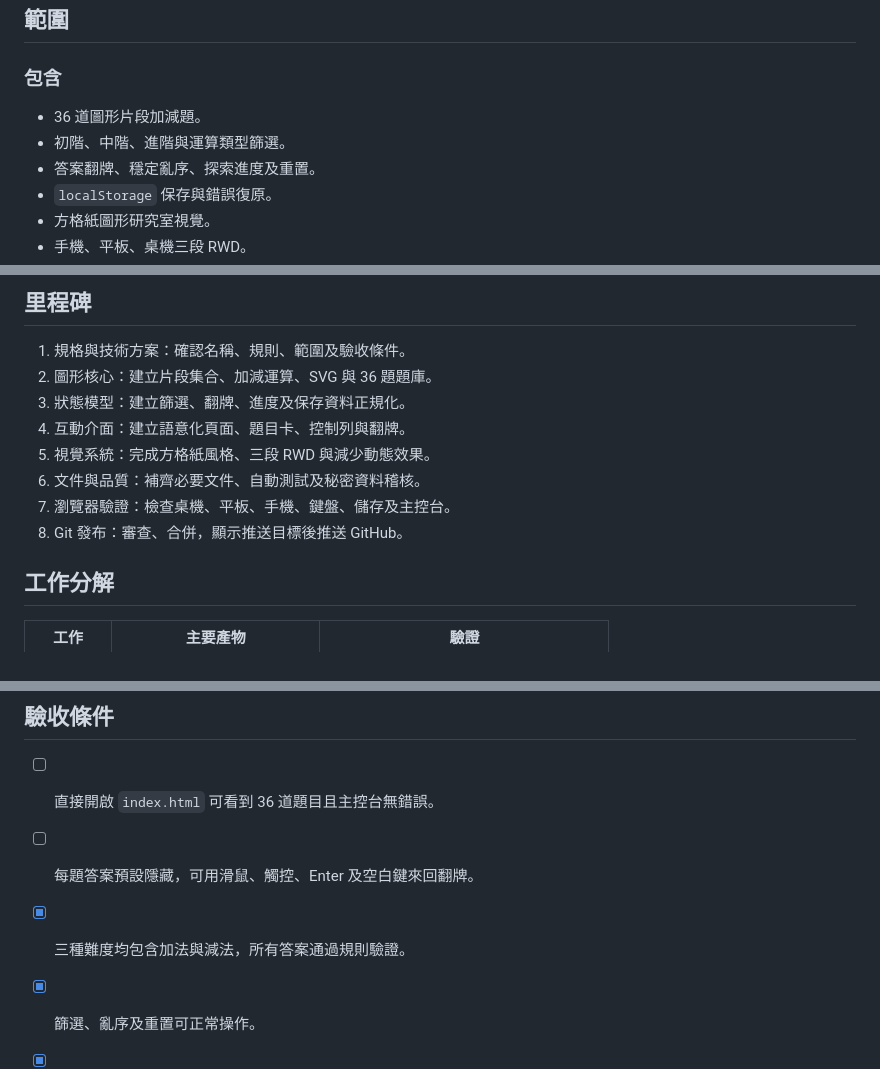
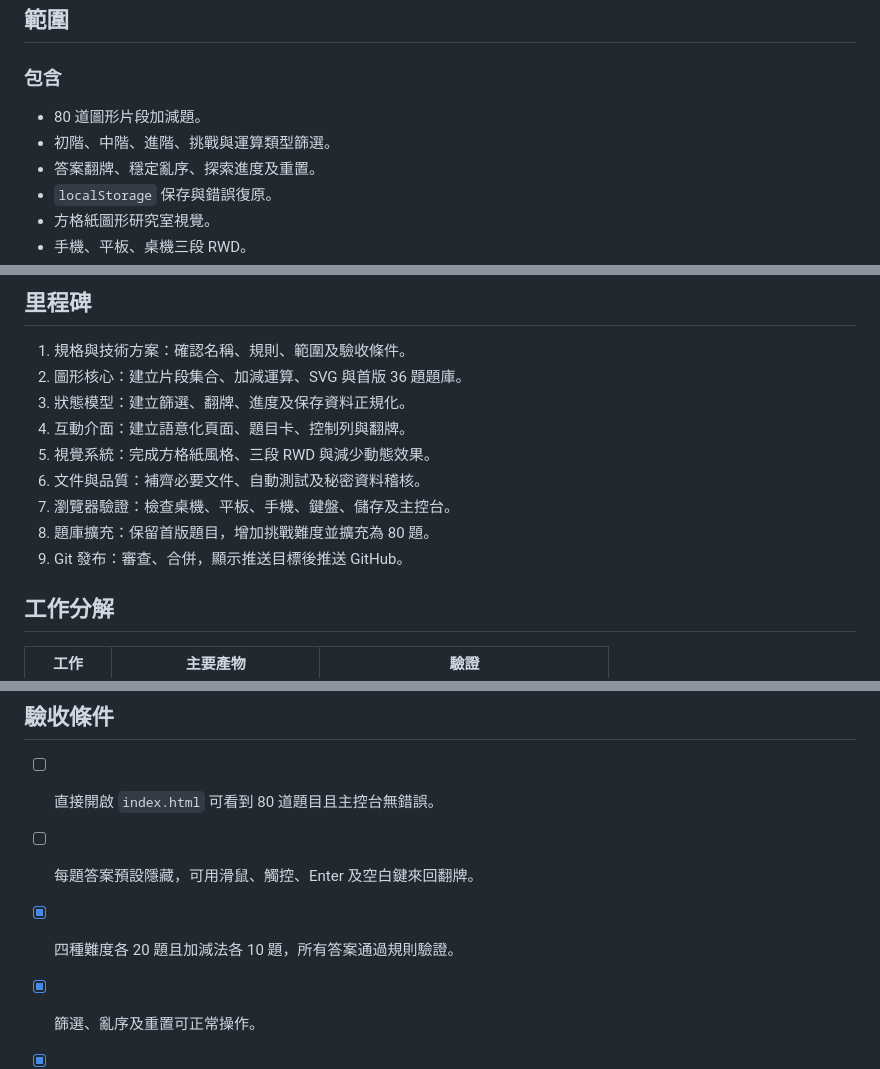
Before and after one commit to andychung0214/shape-sum-atelier, a Markdown page: docs/PLAN.md, 3 parts joined by grey strips. Drawn GitHub-style.

```diff
--- a/docs/PLAN.md
+++ b/docs/PLAN.md
@@ -13,8 +13,8 @@
 
 ### 包含
 
-- 36 道圖形片段加減題。
-- 初階、中階、進階與運算類型篩選。
+- 80 道圖形片段加減題。
+- 初階、中階、進階、挑戰與運算類型篩選。
 - 答案翻牌、穩定亂序、探索進度及重置。
 - `localStorage` 保存與錯誤復原。
 - 方格紙圖形研究室視覺。
@@ -31,13 +31,14 @@
 ## 里程碑
 
 1. 規格與技術方案：確認名稱、規則、範圍及驗收條件。
-2. 圖形核心：建立片段集合、加減運算、SVG 與 36 題題庫。
+2. 圖形核心：建立片段集合、加減運算、SVG 與首版 36 題題庫。
 3. 狀態模型：建立篩選、翻牌、進度及保存資料正規化。
 4. 互動介面：建立語意化頁面、題目卡、控制列與翻牌。
 5. 視覺系統：完成方格紙風格、三段 RWD 與減少動態效果。
 6. 文件與品質：補齊必要文件、自動測試及秘密資料稽核。
 7. 瀏覽器驗證：檢查桌機、平板、手機、鍵盤、儲存及主控台。
-8. Git 發布：審查、合併，顯示推送目標後推送 GitHub。
+8. 題庫擴充：保留首版題目，增加挑戰難度並擴充為 80 題。
+9. Git 發布：審查、合併，顯示推送目標後推送 GitHub。
 
 ## 工作分解
 
@@ -65,9 +66,9 @@
 
 ## 驗收條件
 
-- [ ] 直接開啟 `index.html` 可看到 36 道題目且主控台無錯誤。
+- [ ] 直接開啟 `index.html` 可看到 80 道題目且主控台無錯誤。
 - [ ] 每題答案預設隱藏，可用滑鼠、觸控、Enter 及空白鍵來回翻牌。
-- [x] 三種難度均包含加法與減法，所有答案通過規則驗證。
+- [x] 四種難度各 20 題且加減法各 10 題，所有答案通過規則驗證。
 - [x] 篩選、亂序及重置可正常操作。
 - [x] 儲存可用時，重新載入後保留進度與偏好。
 - [ ] 儲存不可用或資料損壞時，遊戲仍可操作。
```
Also changed, not shown: README.md (+4 -3 lines), docs/TEST-PLAN.md (+37 -3 lines).
